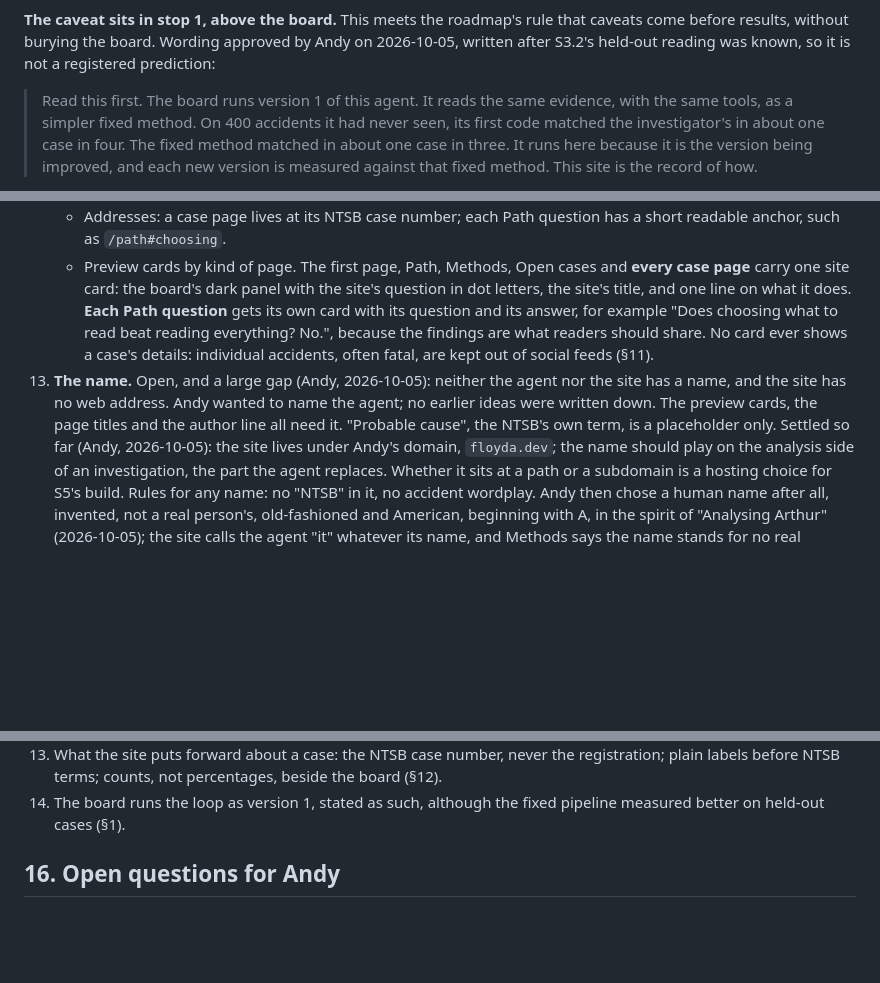
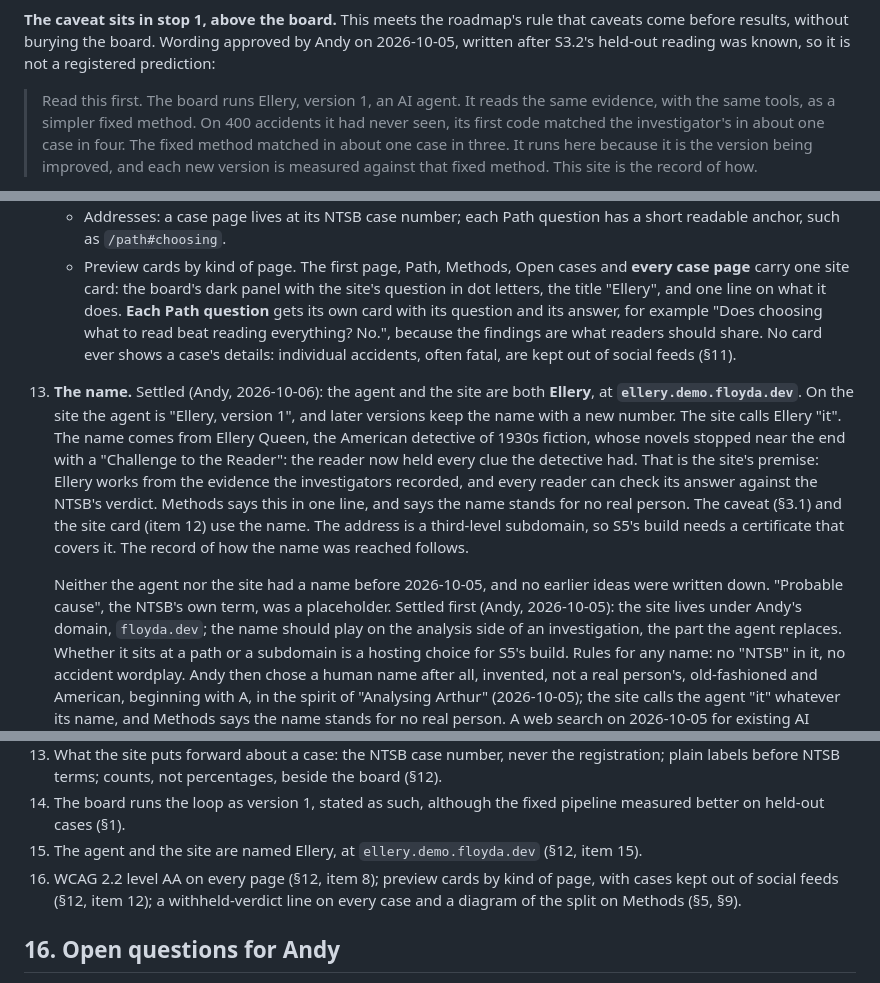
Before and after one commit to floyda/ntsb-probable-cause, a Markdown page: docs/specs/2026-10-04-s5-public-site-design.md, 3 parts joined by grey strips. GitHub-like rendering; blank space fills up the shorter version.

Commit message:
S5 draft: the agent and the site are named Ellery, at ellery.demo.floyda.dev (Andy, 2026-10-06)
Co-Authored-By: Claude Opus 5.5 <noreply@anthropic.com>
Claude-Session: https://claude.ai/code/session_01GHMD157PFuKK7i7LrVwnCA

```diff
--- a/docs/specs/2026-10-04-s5-public-site-design.md
+++ b/docs/specs/2026-10-04-s5-public-site-design.md
@@ -87,7 +87,7 @@ wide screen, across the top on a phone.
 come before results, without burying the board. Wording approved by Andy on 2026-10-05, written after
 S3.2's held-out reading was known, so it is not a registered prediction:
 
-> Read this first. The board runs version 1 of this agent. It reads the same evidence, with the
+> Read this first. The board runs Ellery, version 1, an AI agent. It reads the same evidence, with the
 > same tools, as a simpler fixed method. On 400 accidents it had never seen, its first code
 > matched the investigator's in about one case in four. The fixed method matched in about one
 > case in three. It runs here because it is the version being improved, and each new version is
@@ -615,15 +615,24 @@ Raised on 2026-10-04 and not yet decided. Each needs a choice before approval.
       readable anchor, such as `/path#choosing`.
     - Preview cards by kind of page. The first page, Path, Methods, Open cases and **every
       case page** carry one site card: the board's dark panel with the site's question in dot
-      letters, the site's title, and one line on what it does. **Each Path question** gets
+      letters, the title "Ellery", and one line on what it does. **Each Path question** gets
       its own card with its question and its answer, for example "Does choosing what to read
       beat reading everything? No.", because the findings are what readers should share.
       No card ever shows a case's details: individual accidents, often fatal, are kept out of
       social feeds (§11).
-15. **The name.** Open, and a large gap (Andy, 2026-10-05): neither the agent nor the site has
-    a name, and the site has no web address. Andy wanted to name the agent; no earlier ideas
-    were written down. The preview cards, the page titles and the author line all need it.
-    "Probable cause", the NTSB's own term, is a placeholder only. Settled so far (Andy,
+15. **The name.** Settled (Andy, 2026-10-06): the agent and the site are both **Ellery**, at
+    **`ellery.demo.floyda.dev`**. On the site the agent is "Ellery, version 1", and later
+    versions keep the name with a new number. The site calls Ellery "it". The name comes from
+    Ellery Queen, the American detective of 1930s fiction, whose novels stopped near the end
+    with a "Challenge to the Reader": the reader now held every clue the detective had. That
+    is the site's premise: Ellery works from the evidence the investigators recorded, and every
+    reader can check its answer against the NTSB's verdict. Methods says this in one line, and
+    says the name stands for no real person. The caveat (§3.1) and the site card (item 12)
+    use the name. The address is a third-level subdomain, so S5's build needs a certificate
+    that covers it. The record of how the name was reached follows.
+
+    Neither the agent nor the site had a name before 2026-10-05, and no earlier ideas were
+    written down. "Probable cause", the NTSB's own term, was a placeholder. Settled first (Andy,
     2026-10-05): the site lives under Andy's domain, `floyda.dev`; the name should play on the
     analysis side of an investigation, the part the agent replaces. Whether it sits at a path
     or a subdomain is a hosting choice for S5's build. Rules for any name: no "NTSB" in it, no
@@ -707,6 +716,10 @@ Decision numbers are assigned at merge, after S3.2's, so the two branches do not
     plain labels before NTSB terms; counts, not percentages, beside the board (§12).
 14. The board runs the loop as version 1, stated as such, although the fixed pipeline measured
     better on held-out cases (§1).
+15. The agent and the site are named Ellery, at `ellery.demo.floyda.dev` (§12, item 15).
+16. WCAG 2.2 level AA on every page (§12, item 8); preview cards by kind of page, with cases
+    kept out of social feeds (§12, item 12); a withheld-verdict line on every case and a
+    diagram of the split on Methods (§5, §9).
 
 ## 16. Open questions for Andy
 
```
Also changed, not shown: other parts of docs/specs/2026-10-04-s5-public-site-design.md (+2 -0 lines).
